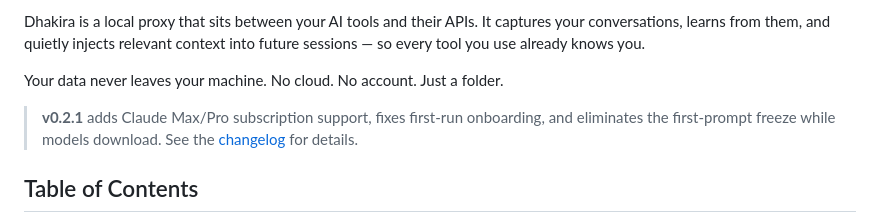
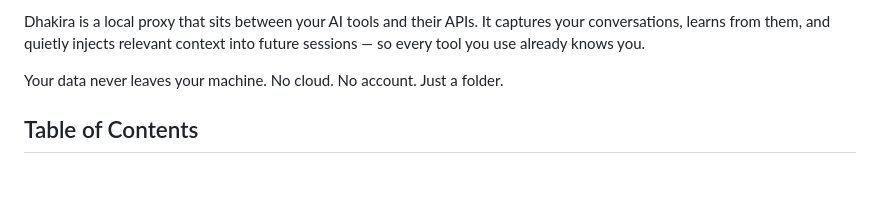
Before and after one commit to Abdull-g/dhakira, a Markdown page: README.md, the part around the change. Drawn GitHub-style; blank space fills up the shorter version.

Commit message:
Revise version details for v0.2.1
Update version information and features in README.

```diff
--- a/README.md
+++ b/README.md
@@ -13,7 +13,6 @@ Dhakira is a local proxy that sits between your AI tools and their APIs. It capt
 
 Your data never leaves your machine. No cloud. No account. Just a folder.
 
-> **v0.2.1** adds Claude Max/Pro subscription support, fixes first-run onboarding, and eliminates the first-prompt freeze while models download. See the [changelog](CHANGELOG.md) for details.
 
 ## Table of Contents
 
```
